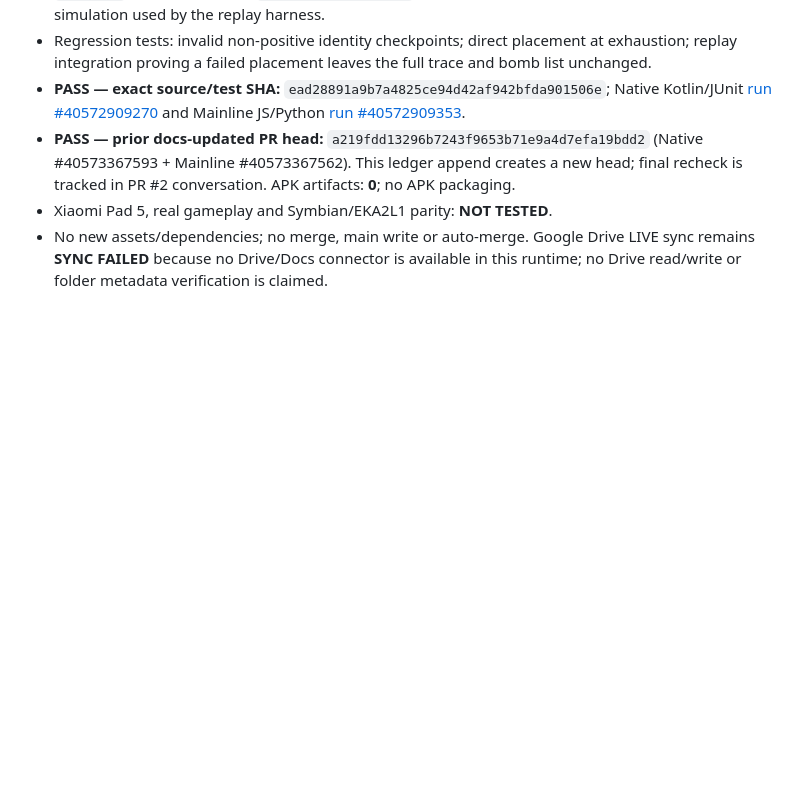
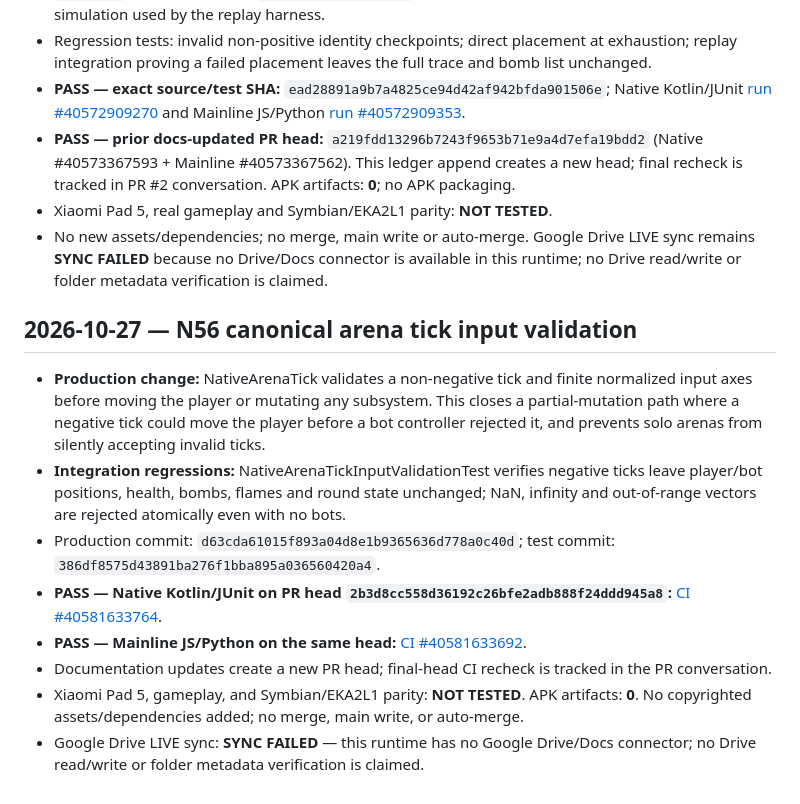
Before and after one commit to amroalhamedi2022-hue/explode-arena-android-remaster, a Markdown page: docs/AUTONOMOUS_ACCEPTANCE.md, the part around the change. Drawn GitHub-style; blank space fills up the shorter version.

Commit message:
Append N56 validation evidence to autonomous acceptance ledger

```diff
--- a/docs/AUTONOMOUS_ACCEPTANCE.md
+++ b/docs/AUTONOMOUS_ACCEPTANCE.md
@@ -762,3 +762,15 @@ Updated: 2026-10-23 (native migration first code slice)
 - **PASS — prior docs-updated PR head:** `a219fdd13296b7243f9653b71e9a4d7efa19bdd2` (Native #40573367593 + Mainline #40573367562). This ledger append creates a new head; final recheck is tracked in PR #2 conversation. APK artifacts: **0**; no APK packaging.
 - Xiaomi Pad 5, real gameplay and Symbian/EKA2L1 parity: **NOT TESTED**.
 - No new assets/dependencies; no merge, main write or auto-merge. Google Drive LIVE sync remains **SYNC FAILED** because no Drive/Docs connector is available in this runtime; no Drive read/write or folder metadata verification is claimed.
+
+
+## 2026-10-27 — N56 canonical arena tick input validation
+
+- **Production change:** NativeArenaTick validates a non-negative tick and finite normalized input axes before moving the player or mutating any subsystem. This closes a partial-mutation path where a negative tick could move the player before a bot controller rejected it, and prevents solo arenas from silently accepting invalid ticks.
+- **Integration regressions:** NativeArenaTickInputValidationTest verifies negative ticks leave player/bot positions, health, bombs, flames and round state unchanged; NaN, infinity and out-of-range vectors are rejected atomically even with no bots.
+- Production commit: `d63cda61015f893a04d8e1b9365636d778a0c40d`; test commit: `386df8575d43891ba276f1bba895a036560420a4`.
+- **PASS — Native Kotlin/JUnit on PR head `2b3d8cc558d36192c26bfe2adb888f24ddd945a8`:** [CI #40581633764](https://github.com/amroalhamedi2022-hue/explode-arena-android-remaster/actions/runs/40581633764).
+- **PASS — Mainline JS/Python on the same head:** [CI #40581633692](https://github.com/amroalhamedi2022-hue/explode-arena-android-remaster/actions/runs/40581633692).
+- Documentation updates create a new PR head; final-head CI recheck is tracked in the PR conversation.
+- Xiaomi Pad 5, gameplay, and Symbian/EKA2L1 parity: **NOT TESTED**. APK artifacts: **0**. No copyrighted assets/dependencies added; no merge, main write, or auto-merge.
+- Google Drive LIVE sync: **SYNC FAILED** — this runtime has no Google Drive/Docs connector; no Drive read/write or folder metadata verification is claimed.
```
